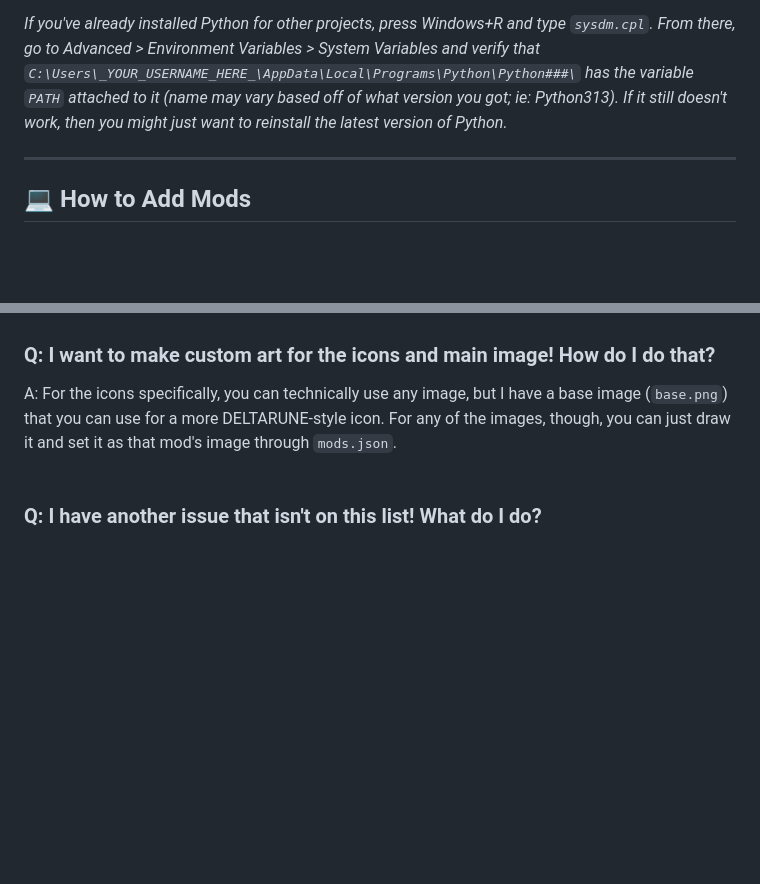
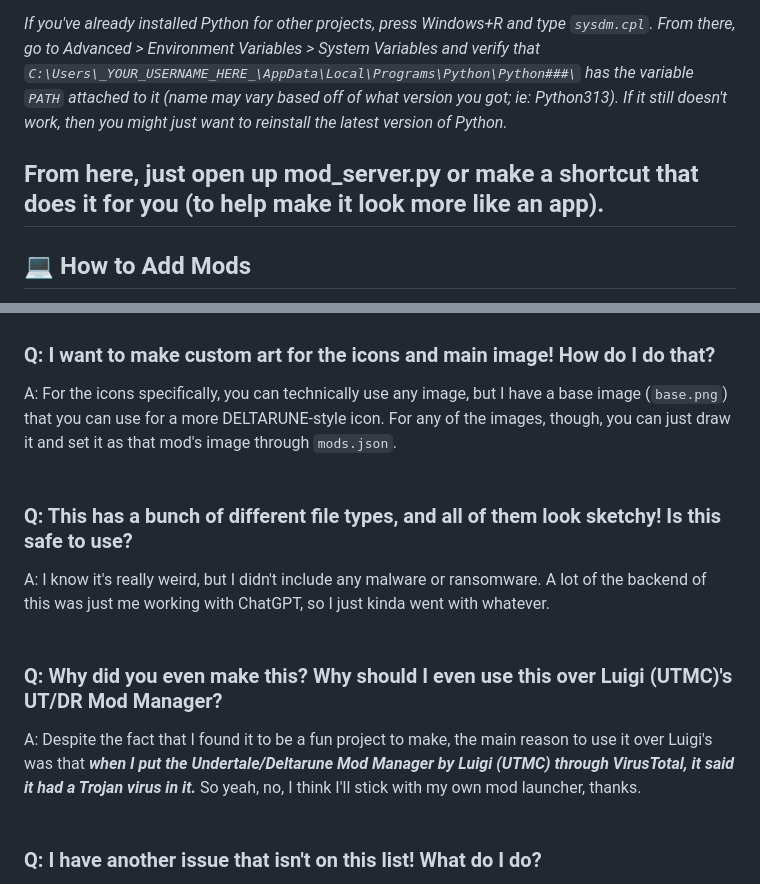
Before and after one commit to 1OTH3R/utdr-mod-loader, a Markdown page: README.md, 2 parts joined by grey strips. GitHub-like rendering; blank space fills up the shorter version.

```diff
--- a/README.md
+++ b/README.md
@@ -28,6 +28,7 @@ Built for flexibility, style, and ease of use.
 
 *If you've already installed Python for other projects, press Windows+R and type `sysdm.cpl`. From there, go to Advanced > Environment Variables > System Variables and verify that `C:\Users\_YOUR_USERNAME_HERE_\AppData\Local\Programs\Python\Python###\` has the variable `PATH` attached to it (name may vary based off of what version you got; ie: Python313). If it still doesn't work, then you might just want to reinstall the latest version of Python.*
 
+From here, just open up mod_server.py or make a shortcut that does it for you (to help make it look more like an app).
 ---
 
 ## 💻 How to Add Mods
@@ -85,5 +86,13 @@ A: No, and that's for one reason. Well, technically two, but they go hand-in-han
 A: For the icons specifically, you can technically use any image, but I have a base image (`base.png`) that you can use for a more DELTARUNE-style icon. For any of the images, though, you can just draw it and set it as that mod's image through `mods.json`.
 <br/>
 <br/>
+### Q: This has a bunch of different file types, and all of them look sketchy! Is this safe to use?
+A: I know it's really weird, but I didn't include any malware or ransomware. A lot of the backend of this was just me working with ChatGPT, so I just kinda went with whatever.
+<br/>
+<br/>
+### Q: Why did you even make this? Why should I even use this over Luigi (UTMC)'s UT/DR Mod Manager?
+A: Despite the fact that I found it to be a fun project to make, the main reason to use it over Luigi's was that ___when I put the Undertale/Deltarune Mod Manager by Luigi (UTMC) through VirusTotal, it said it had a Trojan virus in it.___ So yeah, no, I think I'll stick with my own mod launcher, thanks.
+<br/>
+<br/>
 ### Q: I have another issue that isn't on this list! What do I do?
 A: The most simple thing you can do is try a fresh install again and re-write your `mods.json` for all of your mods. If it still persists, add an issue in `Issues` on this GitHub page with the `bug` tag.
```
Also changed, not shown: other parts of README.md (+2 -1 lines).
